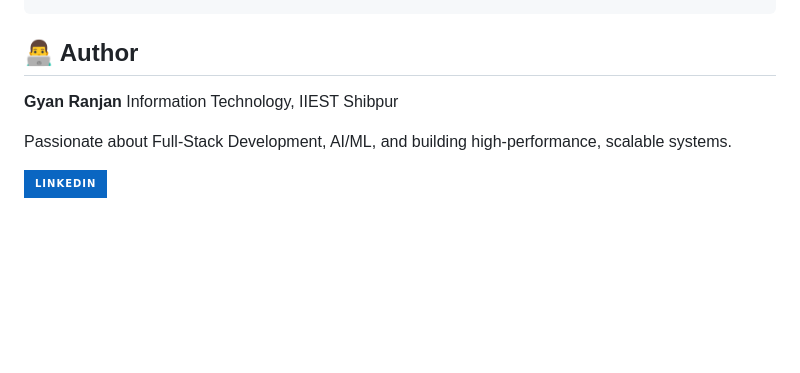
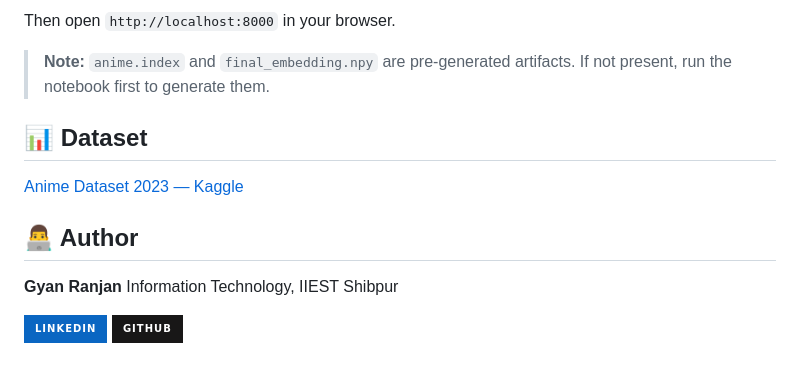
Before and after one commit to Gyan-Ranjan-01/anime-recommender, a Markdown page: README.md, the part around one of its changes. Rendered like a GitHub page; badges without logos; blank space fills up the shorter version.

```diff
--- a/README.md
+++ b/README.md
@@ -58,9 +67,15 @@ While the project utilizes robust ML libraries (`PyTorch`, `sentence-transformer
+Then open `http://localhost:8000` in your browser.
+
+> **Note:** `anime.index` and `final_embedding.npy` are pre-generated artifacts. If not present, run the notebook first to generate them.
+
+## 📊 Dataset
+
+[Anime Dataset 2023 — Kaggle](https://www.kaggle.com/datasets/dbdmobile/myanimelist-dataset)
 
 ## 👨‍💻 Author
 
 **Gyan Ranjan**
 Information Technology, IIEST Shibpur
 
-Passionate about Full-Stack Development, AI/ML, and building high-performance, scalable systems.
-
 [![LinkedIn](https://img.shields.io/badge/LinkedIn-0A66C2?style=for-the-badge&logo=linkedin&logoColor=white)](https://www.linkedin.com/in/gyan-ranjan-/)
+[![GitHub](https://img.shields.io/badge/GitHub-181717?style=for-the-badge&logo=github&logoColor=white)](https://github.com/Gyan-Ranjan-01)
```
Also changed, not shown: other parts of README.md (+39 -30 lines).
